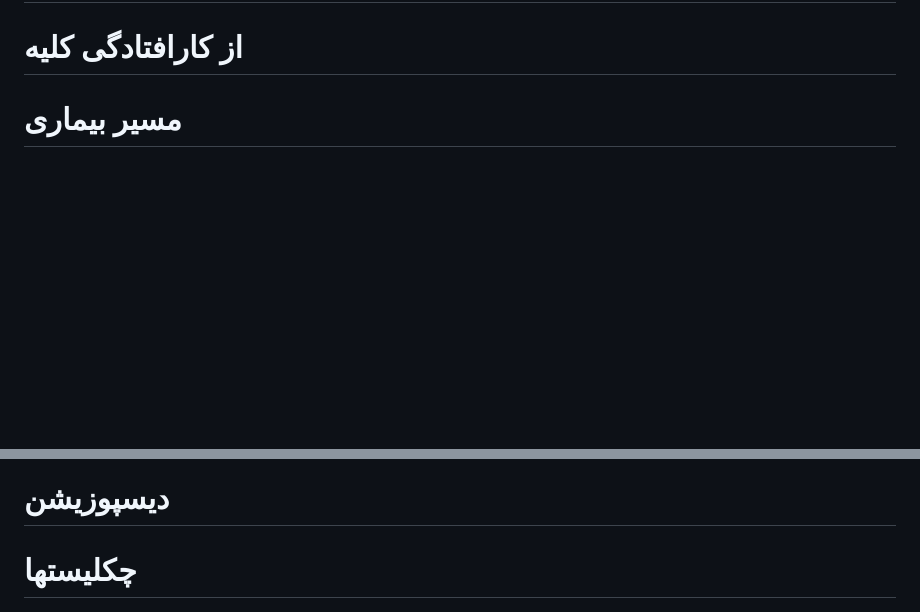
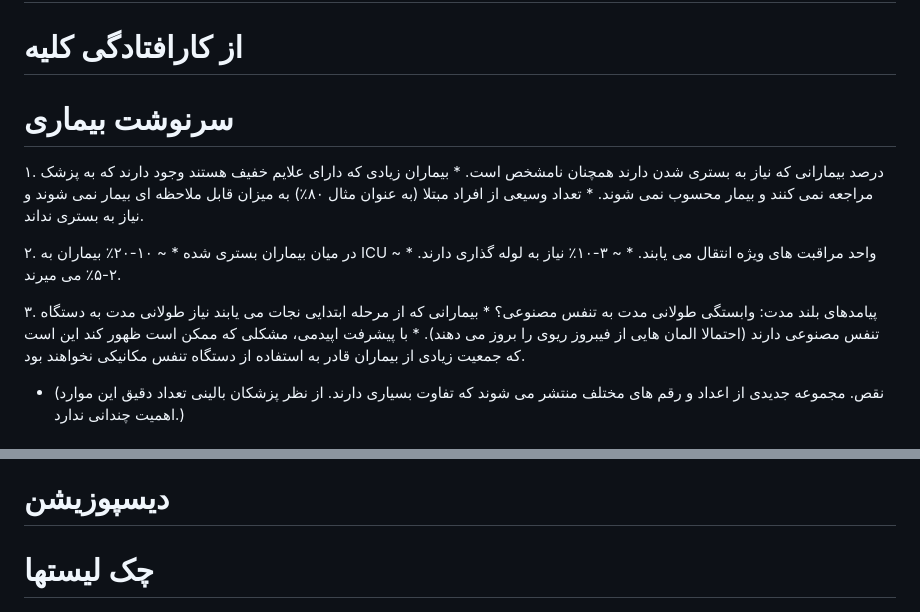
Before and after one commit to falaki/falaki.net, a Markdown page: covid19/IBCC.md, 2 parts joined by grey strips. GitHub-like rendering; blank space fills up the shorter version.

```diff
--- a/covid19/IBCC.md
+++ b/covid19/IBCC.md
@@ -572,4 +572,19 @@
 
 # از کارافتادگی کلیه
 
-# مسیر بیماری
+# سرنوشت بیماری
+
+۱. درصد بیمارانی که نیاز به بستری شدن دارند همچنان نامشخص است.
+      * بیماران زیادی که دارای علایم خفیف هستند وجود دارند که به پزشک مراجعه نمی کنند و بیمار محسوب نمی شوند.
+      * تعداد وسیعی از افراد مبتلا (به عنوان مثال ۸۰٪) به میزان قابل ملاحظه ای بیمار نمی شوند و نیاز به بستری نداند.
+
+۲. در میان بیماران بستری شده
+      * ~ ۱۰-۲۰٪ بیماران به ICU واحد مراقبت های ویژه انتقال می یابند.
+      * ~ ۳-۱۰٪ نیاز به لوله گذاری دارند.
+      * ~ ۲-۵٪ می میرند.
+
+۳. پیامدهای بلند مدت: وابستگی طولانی مدت به تنفس مصنوعی؟
+      * بیمارانی که از مرحله ابتدایی نجات می یابند نیاز طولانی مدت به دستگاه تنفس مصنوعی دارند (احتمالا المان هایی از فیبروز ریوی را بروز می دهند).
+      * با پیشرفت اپیدمی، مشکلی که ممکن است ظهور کند این است که جمعیت زیادی از بیماران قادر به استفاده از دستگاه تنفس مکانیکی نخواهند بود.
+* (نقص. مجموعه جدیدی از اعداد و رقم های مختلف منتشر می شوند که تفاوت بسیاری دارند. از نظر پزشکان بالینی تعداد دقیق این موارد اهمیت چندانی ندارد.)
+
@@ -576,7 +608,7 @@
 
 # دیسپوزیشن
 
-# چکلیستها
+# چک لیستها
 ![](images/image17.png)
 ![](images/image13.png)
 # پادکست
```
Also changed, not shown: other parts of covid19/IBCC.md (+19 -2 lines), covid19/images/ruancovid.jpg (added), covid19/images/wangjamapx.jpg (added), covid19/images/zhoupx-scaled.jpg (added), 1 other file.
